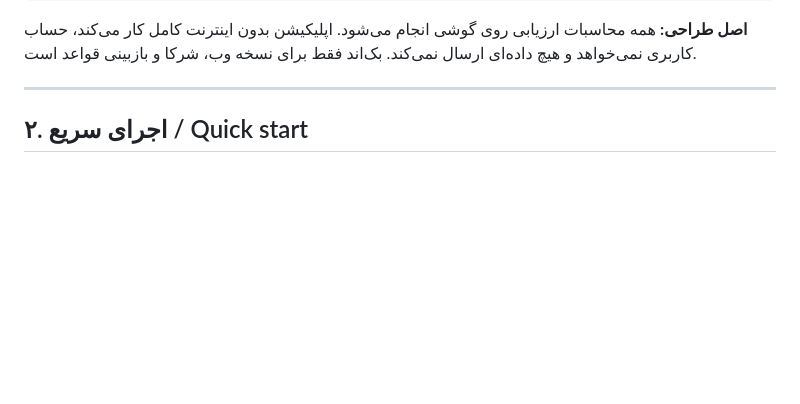
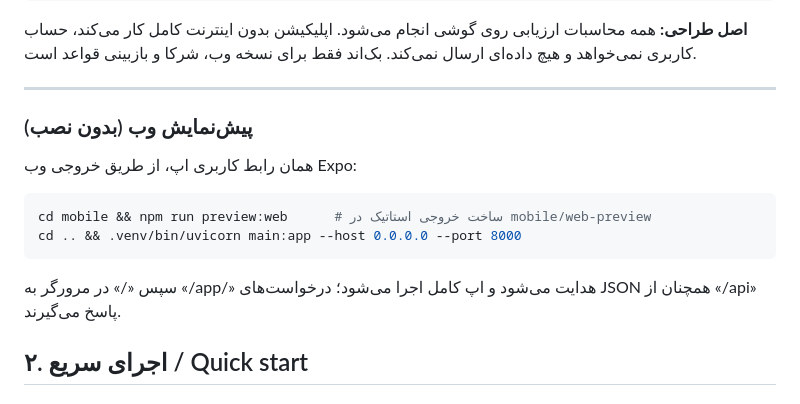
Before and after one commit to zehnyarai/Zehnyar, a Markdown page: README.md, the part around the change. Rendered like a GitHub page; blank space fills up the shorter version.

Commit message:
docs: document the web preview workflow and API coexistence
Co-authored-by: arena-agent <297053741+arena-agent@users.noreply.github.com>

````diff
--- a/README.md
+++ b/README.md
@@ -50,6 +50,17 @@ Intelligent immigration assessment platform with an Android super-app.
 **اصل طراحی:** همه محاسبات ارزیابی روی گوشی انجام می‌شود. اپلیکیشن بدون اینترنت کامل کار می‌کند، حساب کاربری نمی‌خواهد و هیچ داده‌ای ارسال نمی‌کند. بک‌اند فقط برای نسخه وب، شرکا و بازبینی قواعد است.
 
 ---
+
+### پیش‌نمایش وب (بدون نصب)
+
+همان رابط کاربری اپ، از طریق خروجی وب Expo:
+
+```bash
+cd mobile && npm run preview:web      # ساخت خروجی استاتیک در mobile/web-preview
+cd .. && .venv/bin/uvicorn main:app --host 0.0.0.0 --port 8000
+```
+
+سپس «/» در مرورگر به «/app/» هدایت می‌شود و اپ کامل اجرا می‌شود؛ درخواست‌های JSON همچنان از «/api» پاسخ می‌گیرند.
 
 ## ۲. اجرای سریع / Quick start
 
````
